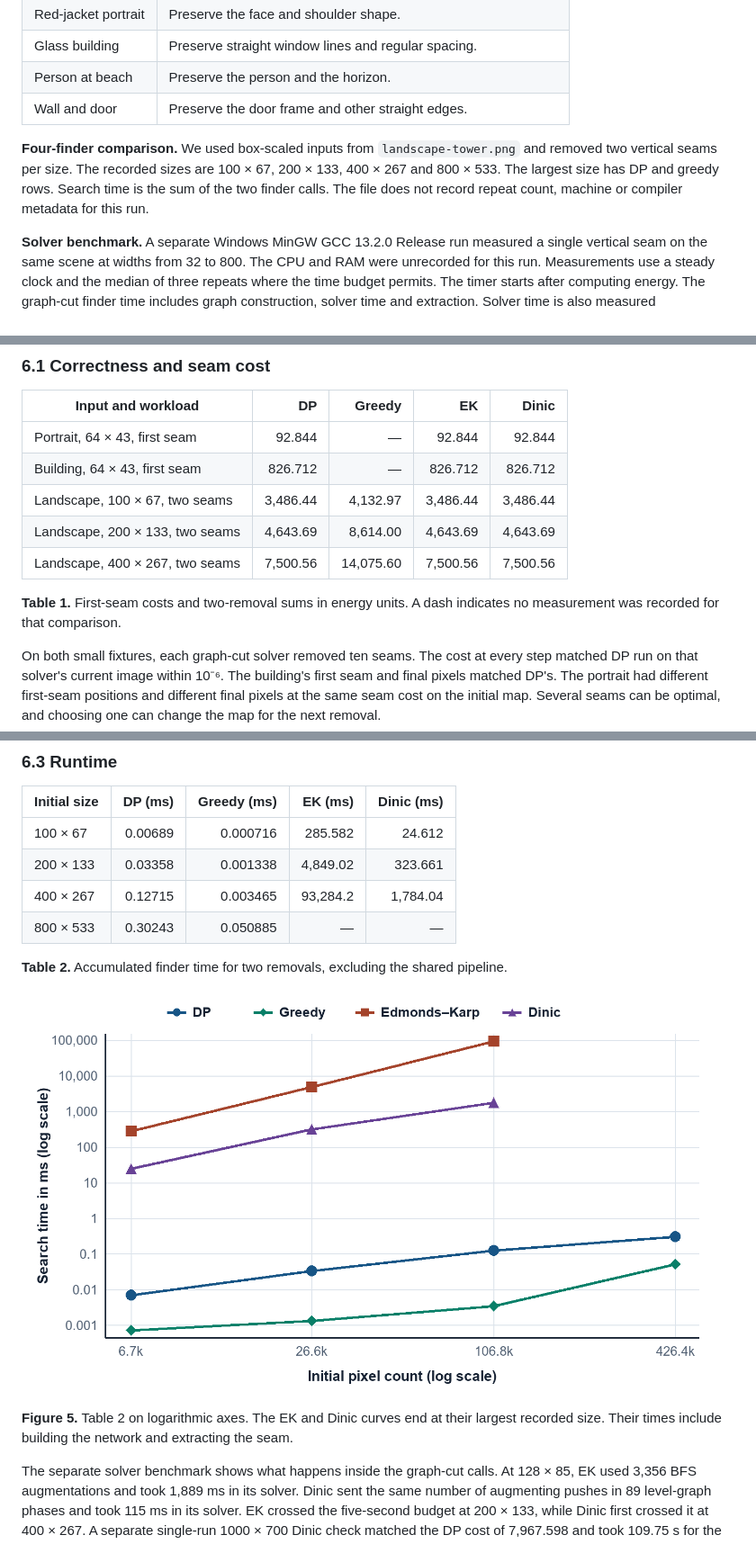
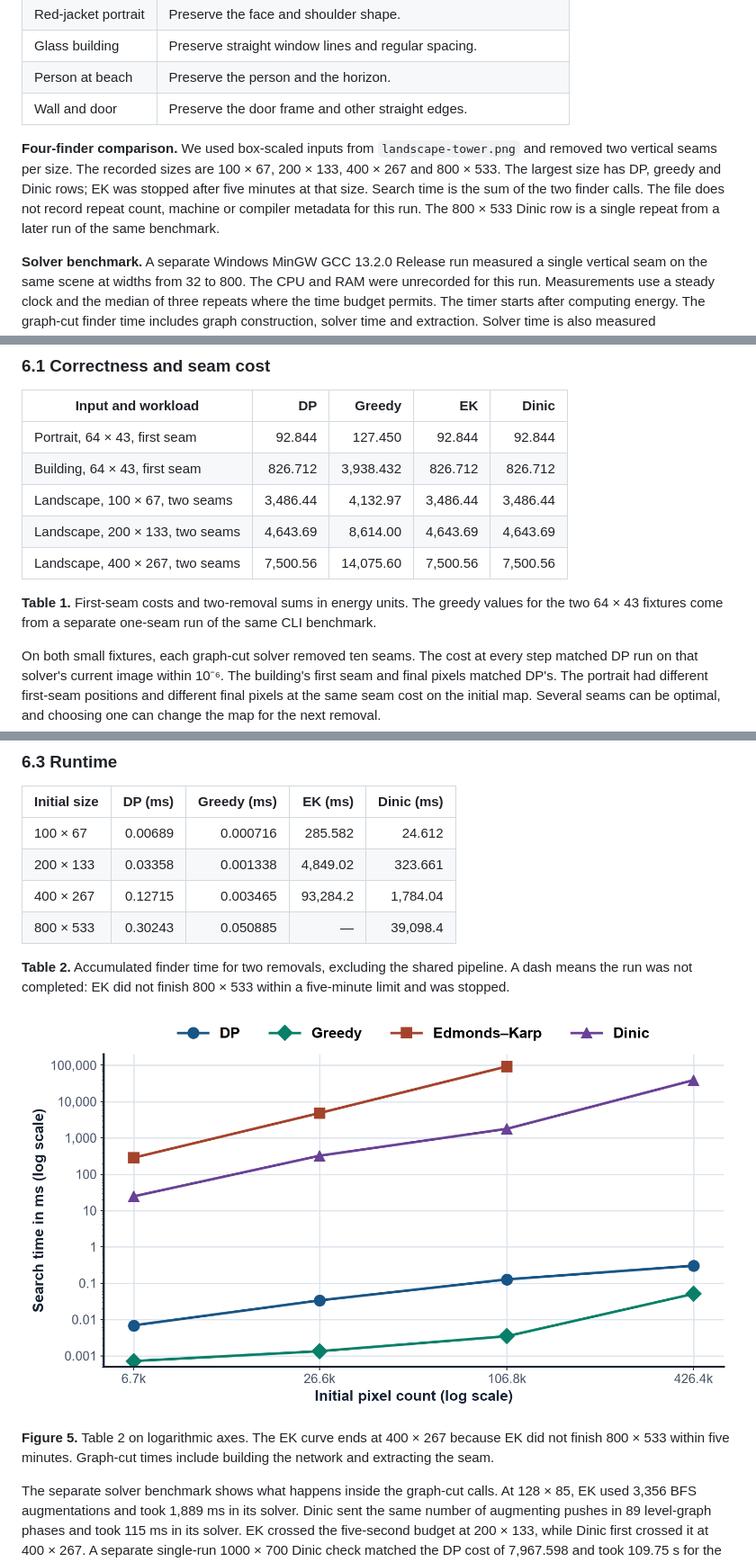
Before and after one commit to sheeyang/Algo-Group-Assignment-2, a Markdown page: docs/report/final-report.md, 3 parts joined by grey strips. Shown at 90% size. GitHub-like rendering; pictures changed too: docs/report/figures/report-runtime.png.

Commit message:
re wrote report

```diff
--- a/docs/report/final-report.md
+++ b/docs/report/final-report.md
@@ -150,7 +150,7 @@ The five main images are team-generated 800 × 533 RGB PNGs. Each image presents
 | Person at beach | Preserve the person and the horizon. |
 | Wall and door | Preserve the door frame and other straight edges. |
 
-**Four-finder comparison.** We used box-scaled inputs from `landscape-tower.png` and removed two vertical seams per size. The recorded sizes are 100 × 67, 200 × 133, 400 × 267 and 800 × 533. The largest size has DP and greedy rows. Search time is the sum of the two finder calls. The file does not record repeat count, machine or compiler metadata for this run.
+**Four-finder comparison.** We used box-scaled inputs from `landscape-tower.png` and removed two vertical seams per size. The recorded sizes are 100 × 67, 200 × 133, 400 × 267 and 800 × 533. The largest size has DP, greedy and Dinic rows; EK was stopped after five minutes at that size. Search time is the sum of the two finder calls. The file does not record repeat count, machine or compiler metadata for this run. The 800 × 533 Dinic row is a single repeat from a later run of the same benchmark.
 
 **Solver benchmark.** A separate Windows MinGW GCC 13.2.0 Release run measured a single vertical seam on the same scene at widths from 32 to 800. The CPU and RAM were unrecorded for this run. Measurements use a steady clock and the median of three repeats where the time budget permits. The timer starts after computing energy. The graph-cut finder time includes graph construction, solver time and extraction. Solver time is also measured independently inside the call. An in-flight search finishes even when it exceeds the 5,000 ms budget. Later sizes for that solver are skipped.
 
@@ -164,13 +164,13 @@ The five main images are team-generated 800 × 533 RGB PNGs. Each image presents
 
 | Input and workload | DP | Greedy | EK | Dinic |
 | --- | ---: | ---: | ---: | ---: |
-| Portrait, 64 × 43, first seam | 92.844 | — | 92.844 | 92.844 |
-| Building, 64 × 43, first seam | 826.712 | — | 826.712 | 826.712 |
+| Portrait, 64 × 43, first seam | 92.844 | 127.450 | 92.844 | 92.844 |
+| Building, 64 × 43, first seam | 826.712 | 3,938.432 | 826.712 | 826.712 |
 | Landscape, 100 × 67, two seams | 3,486.44 | 4,132.97 | 3,486.44 | 3,486.44 |
 | Landscape, 200 × 133, two seams | 4,643.69 | 8,614.00 | 4,643.69 | 4,643.69 |
 | Landscape, 400 × 267, two seams | 7,500.56 | 14,075.60 | 7,500.56 | 7,500.56 |
 
-**Table 1.** First-seam costs and two-removal sums in energy units. A dash indicates no measurement was recorded for that comparison.
+**Table 1.** First-seam costs and two-removal sums in energy units. The greedy values for the two 64 × 43 fixtures come from a separate one-seam run of the same CLI benchmark.
 
 On both small fixtures, each graph-cut solver removed ten seams. The cost at every step matched DP run on that solver's current image within 10⁻⁶. The building's first seam and final pixels matched DP's. The portrait had different first-seam positions and different final pixels at the same seam cost on the initial map. Several seams can be optimal, and choosing one can change the map for the next removal.
 
@@ -195,13 +195,13 @@ On both small fixtures, each graph-cut solver removed ten seams. The cost at eve
 | 100 × 67 | 0.00689 | 0.000716 | 285.582 | 24.612 |
 | 200 × 133 | 0.03358 | 0.001338 | 4,849.02 | 323.661 |
 | 400 × 267 | 0.12715 | 0.003465 | 93,284.2 | 1,784.04 |
-| 800 × 533 | 0.30243 | 0.050885 | — | — |
+| 800 × 533 | 0.30243 | 0.050885 | — | 39,098.4 |
 
-**Table 2.** Accumulated finder time for two removals, excluding the shared pipeline.
+**Table 2.** Accumulated finder time for two removals, excluding the shared pipeline. A dash means the run was not completed: EK did not finish 800 × 533 within a five-minute limit and was stopped.
 
 ![Log-log plot of search time against image area with four separate curves](figures/report-runtime.png)
 
-**Figure 5.** Table 2 on logarithmic axes. The EK and Dinic curves end at their largest recorded size. Their times include building the network and extracting the seam.
+**Figure 5.** Table 2 on logarithmic axes. The EK curve ends at 400 × 267 because EK did not finish 800 × 533 within five minutes. Graph-cut times include building the network and extracting the seam.
 
 The separate solver benchmark shows what happens inside the graph-cut calls. At 128 × 85, EK used 3,356 BFS augmentations and took 1,889 ms in its solver. Dinic sent the same number of augmenting pushes in 89 level-graph phases and took 115 ms in its solver. EK crossed the five-second budget at 200 × 133, while Dinic first crossed it at 400 × 267. A separate single-run 1000 × 700 Dinic check matched the DP cost of 7,967.598 and took 109.75 s for the entire search.
 
```
Also changed, not shown: 6 other files.
